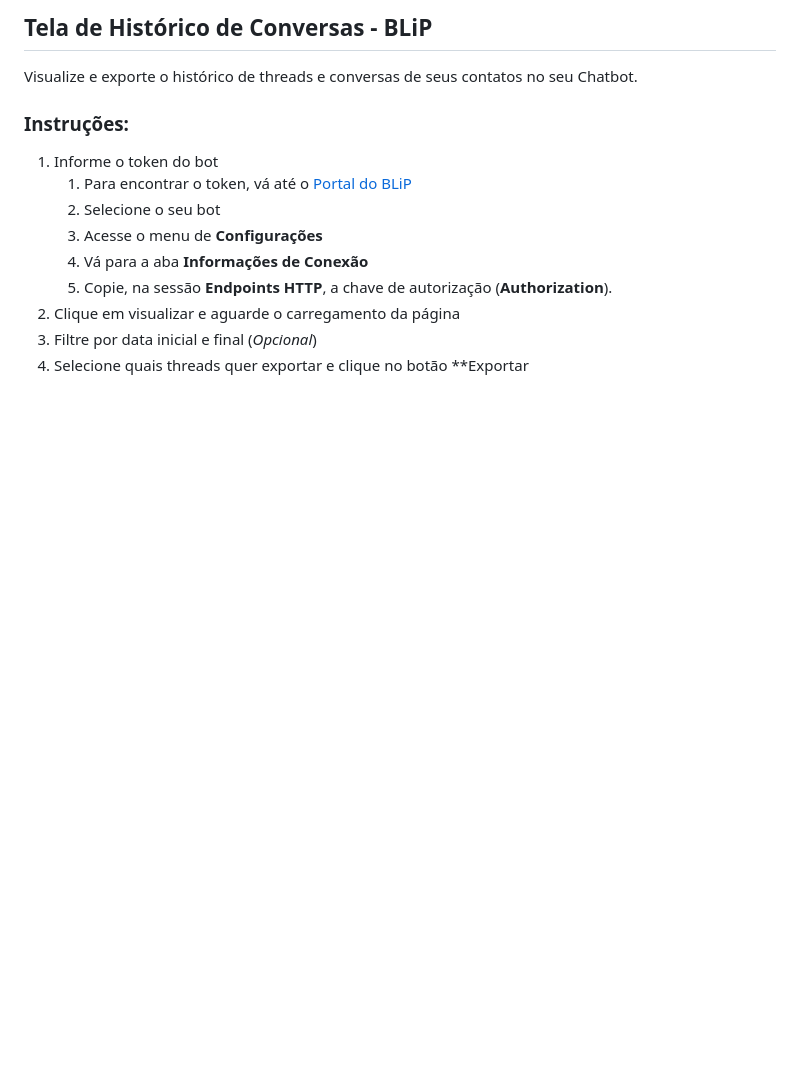
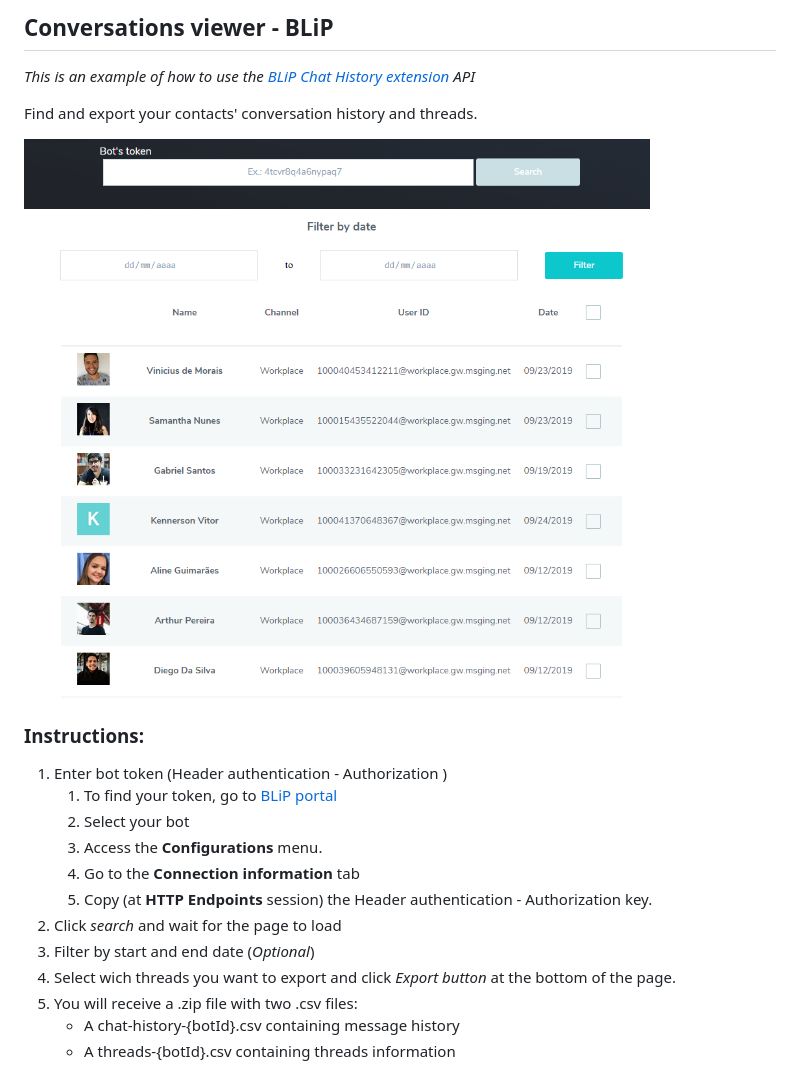
Before and after one commit to BrunoCamarda/Chat-history-export-BLiP, a Markdown page: README.md, the part around the change. GitHub-like rendering; pictures changed too: images/example.png (added); blank space fills up the shorter version.

```diff
--- a/README.md
+++ b/README.md
@@ -1,16 +1,23 @@
-## Tela de Histórico de Conversas - BLiP
+## Conversations viewer - BLiP
 
-Visualize e exporte o histórico de threads e conversas de seus contatos no seu Chatbot.
+*This is an example of how to use the [BLiP Chat History extension](https://docs.blip.ai/#chat-history) API*
+
+Find and export your contacts' conversation history and threads.
 
 
-### Instruções:
+![Page example](images/example.png)
 
-1. Informe o token do bot
-    1. Para encontrar o token, vá até o [Portal do BLiP](https://portal.blip.ai/)
-    2. Selecione o seu bot
-    3. Acesse o menu de **Configurações**
-    4. Vá para a aba **Informações de Conexão**
-    5. Copie, na sessão **Endpoints HTTP**, a chave de autorização (**Authorization**).
- 1. Clique em visualizar e aguarde o carregamento da página
- 2. Filtre por data inicial e final (*Opcional*)
- 3. Selecione quais threads quer exportar e clique no botão **Exportar
+### Instructions:
+
+1. Enter bot token (Header authentication - Authorization )
+    1. To find your token, go to [BLiP portal](https://portal.blip.ai/)
+    2. Select your bot
+    3. Access the **Configurations** menu.
+    4. Go to the **Connection information** tab
+    5. Copy (at **HTTP Endpoints** session) the Header authentication - Authorization key.
+2. Click *search* and wait for the page to load
+3. Filter by start and end date (*Optional*)
+4. Select wich threads you want to export and click *Export button* at the bottom of the page.
+5. You will receive a .zip file with two .csv files:
+    * A chat-history-{botId}.csv containing message history
+    * A threads-{botId}.csv containing threads information
```
